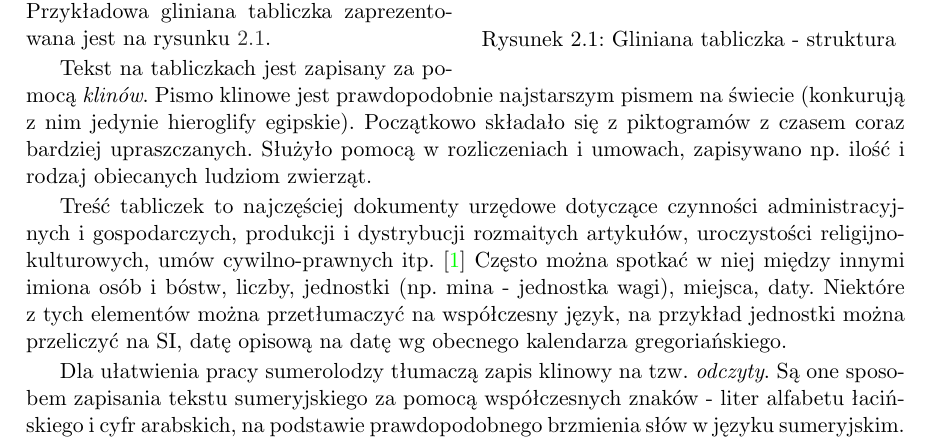
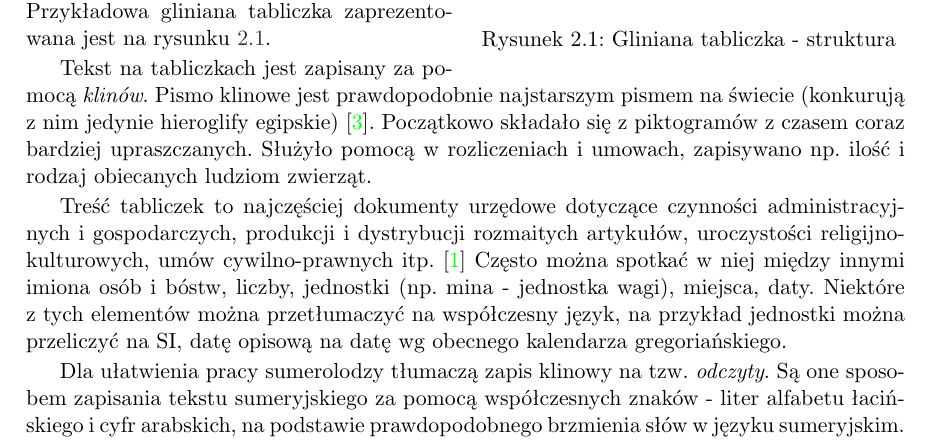
Before and after one commit to sumlib/main, a LaTeX thesis (doc/praca/sumer.tex, which reads doc/praca/pliki/dziedzina_problemu.tex): part of page 15 of 53, cut so that both start at the same text. Compiled offline with pdfLaTeX.

Commit message:
trochę bibliografii

```diff
--- a/doc/praca/pliki/dziedzina_problemu.tex
+++ b/doc/praca/pliki/dziedzina_problemu.tex
@@ -37,7 +37,7 @@ Przykładowa gliniana tabliczka zaprezentowana jest na rysunku \ref{fig:tabliczk
 
 % akapit o samym piśmie klinowym
 Tekst na tabliczkach jest zapisany za pomocą \emph{klinów}. Pismo klinowe jest prawdopodobnie najstarszym pismem na świecie
-(konkurują z nim jedynie hieroglify egipskie). Początkowo składało się z piktogramów z czasem coraz bardziej upraszczanych.
+(konkurują z nim jedynie hieroglify egipskie)  \cite{kuckenburg}. Początkowo składało się z piktogramów z czasem coraz bardziej upraszczanych.
 %Powstało jako pomoc w sprawach gospodarczych (np. ilość i rodzaj obiecanych ludziom zwierząt).
 Służyło pomocą w rozliczeniach i umowach, zapisywano np. ilość i rodzaj obiecanych ludziom zwierząt.
 % TODO: dorzucić ``Pierwsze słowo'' jako bibliografię
```
